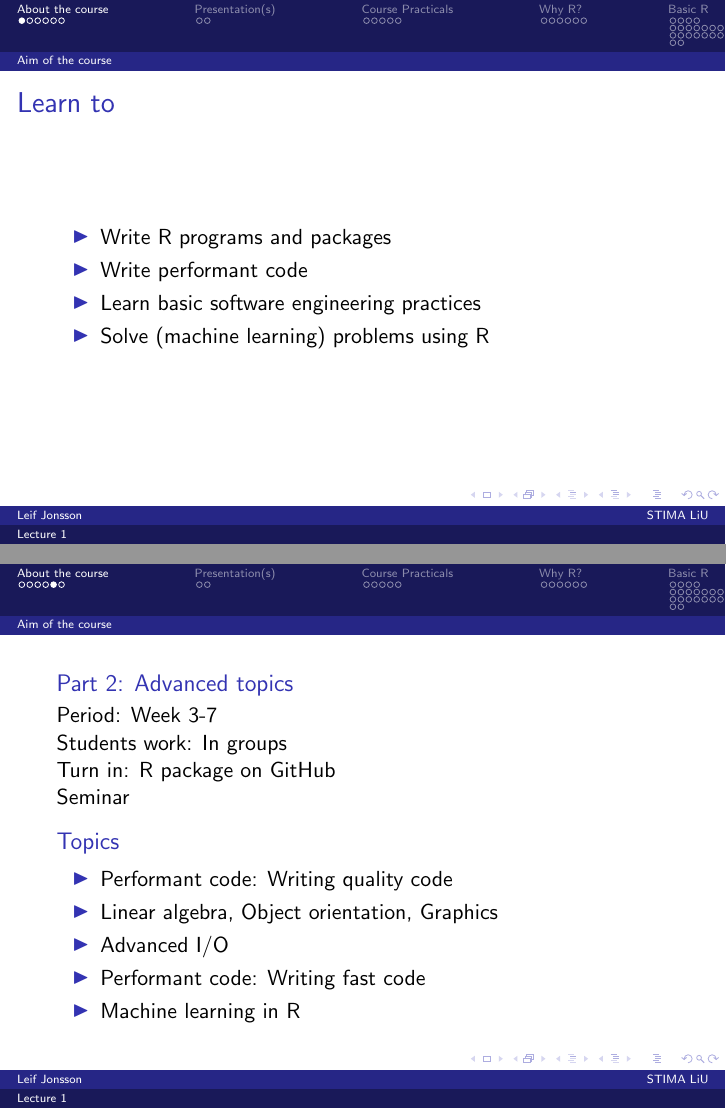
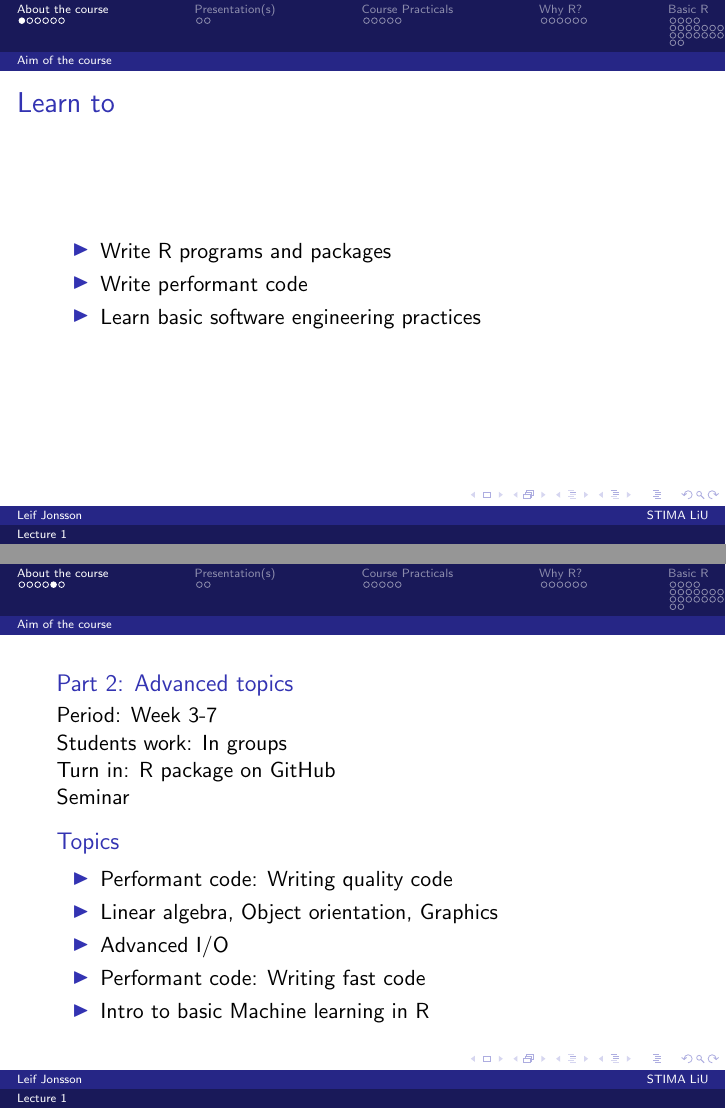
Before and after one commit to STIMALiU/AdvRCourse, LaTeX slides (LectureNotes/Lecture_1.tex): pages 3 and 7 of 42, joined at a grey line. Compiled offline with pdfLaTeX.

Commit message:
Small updates reflecting less focus on ML

```diff
--- a/LectureNotes/Lecture_1.tex
+++ b/LectureNotes/Lecture_1.tex
@@ -132,7 +132,6 @@ Link\"{o}ping University \\ % Your institution for the title page
 \item Write R programs and packages
 \item Write performant code
 \item Learn basic software engineering practices
-\item Solve (machine learning) problems using R
 \end{itemize}
 \end{frame}
 
@@ -179,7 +178,7 @@ Seminar \\
 		\item Linear algebra, Object orientation, Graphics
 		\item Advanced I/O
 		\item Performant code: Writing fast code
-		\item Machine learning in R
+		\item Intro to basic Machine learning in R
 	\end{itemize}
 \end{block}
 \end{frame}
```
Also changed, not shown: LectureNotes/Lecture_1.pdf.
